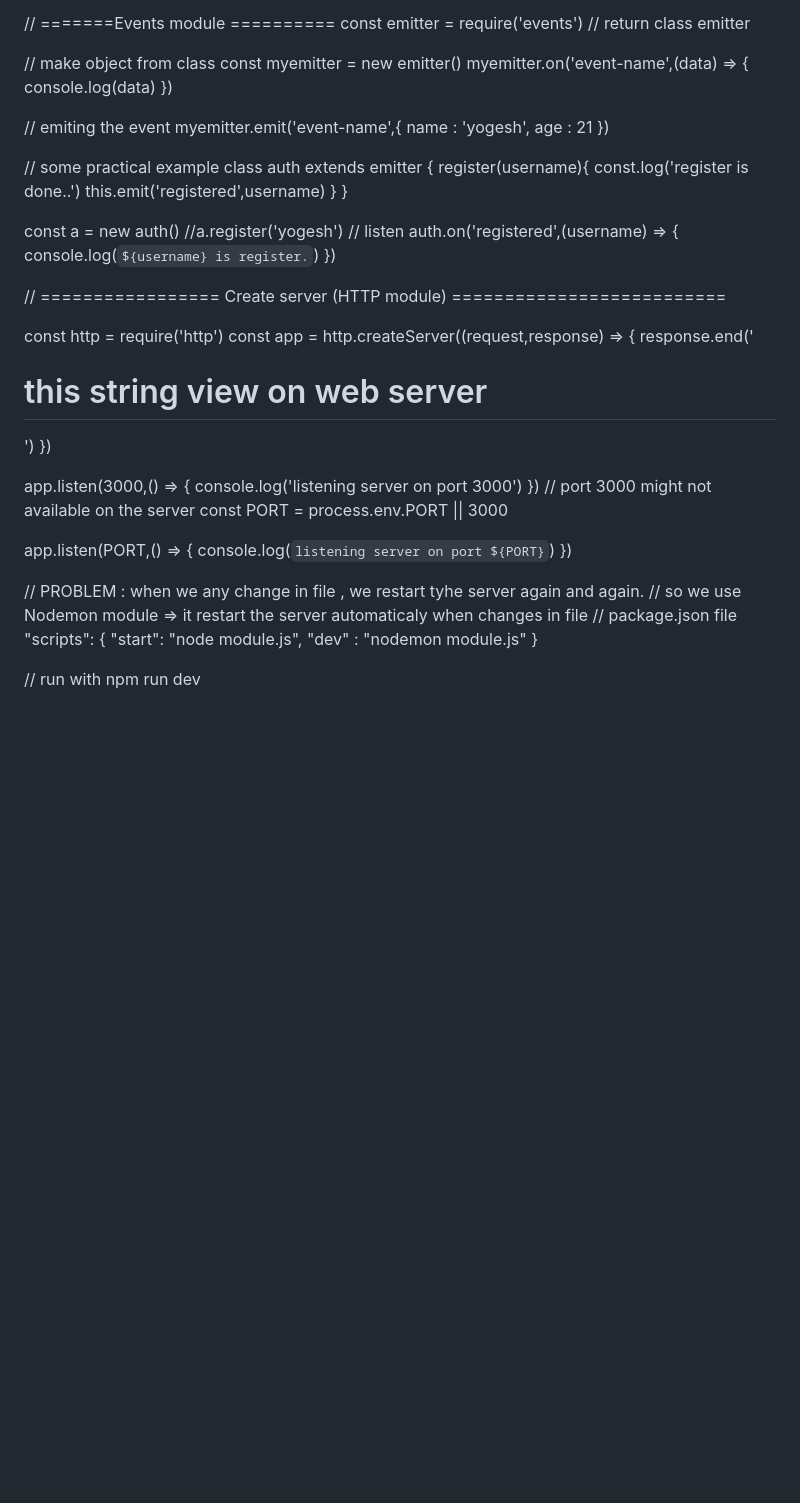
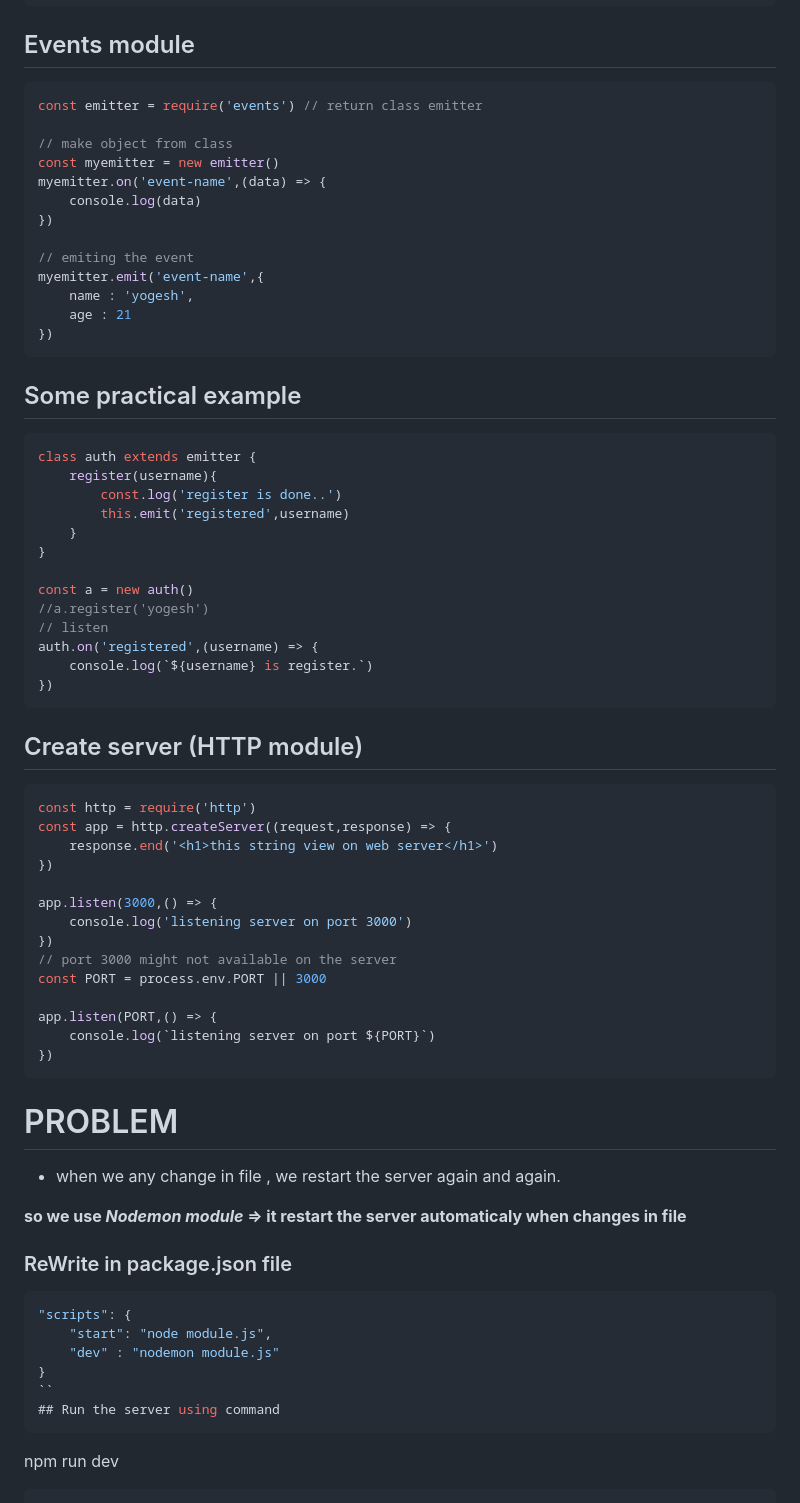
Before and after one commit to yogesh-hack/MERN-javascript, a Markdown page: Node-javascript/README.md, the part around the change printed below. Drawn GitHub-style; blank space fills up the shorter version.

````diff
--- a/Node-javascript/README.md
+++ b/Node-javascript/README.md
@@ -116,8 +161,9 @@ fs.readFile(path.join(__dirname,'test','test.txt'),'utf-8',(err,data)=> {
     }
     console.log(data)
 })
-
-// =======Events module ==========
+```
+## Events module
+```javascript
 const emitter = require('events') // return class emitter
 
 // make object from class
@@ -131,8 +177,10 @@ myemitter.emit('event-name',{
     name : 'yogesh',
     age : 21
 })
+```
 
-// some practical example
+## Some practical example
+```javascript
 class auth extends emitter {
     register(username){
         const.log('register is done..')
@@ -146,10 +194,10 @@ const a = new auth()
 auth.on('registered',(username) => {
     console.log(`${username} is register.`)
 })
+```
 
-
-// ================= Create server (HTTP module) ==========================
-
+## Create server (HTTP module)
+```javascript
 const http = require('http')
 const app = http.createServer((request,response) => {
     response.end('<h1>this string view on web server</h1>')
@@ -164,14 +212,21 @@ const PORT = process.env.PORT || 3000
 app.listen(PORT,() => {
     console.log(`listening server on port ${PORT}`)
 })
+```
 
-// PROBLEM : when we any change in file , we restart tyhe server again and again.
-// so we use Nodemon module => it restart the server automaticaly when changes in file
-// package.json file
+# PROBLEM
+- when we any change in file , we restart the server again and again.
+
+**so we use *Nodemon module* => it restart the server automaticaly when changes in file**
+
+### ReWrite in package.json file
+```json
 "scripts": {
     "start": "node module.js",
     "dev" : "nodemon module.js"
 }
-
-// run with
+``
+## Run the server using command
+```
 npm run dev
+```
````
Also changed, not shown: other parts of Node-javascript/README.md (+91 -46 lines).
